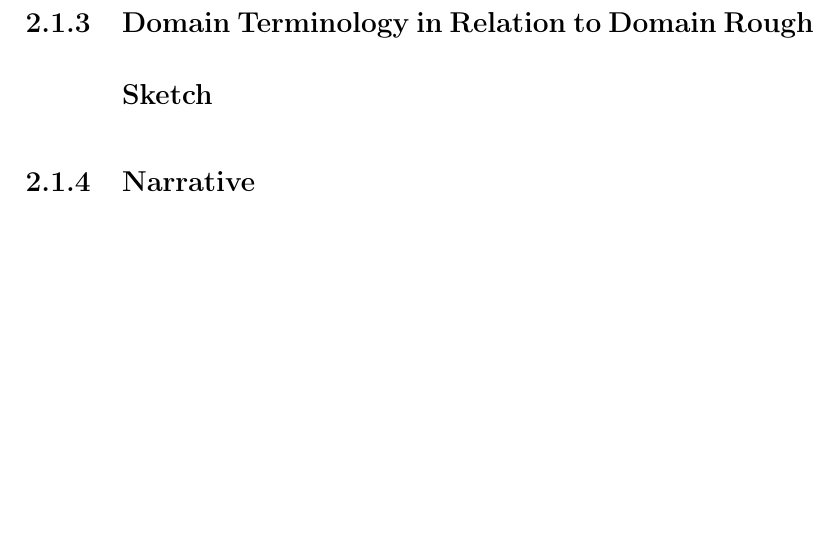
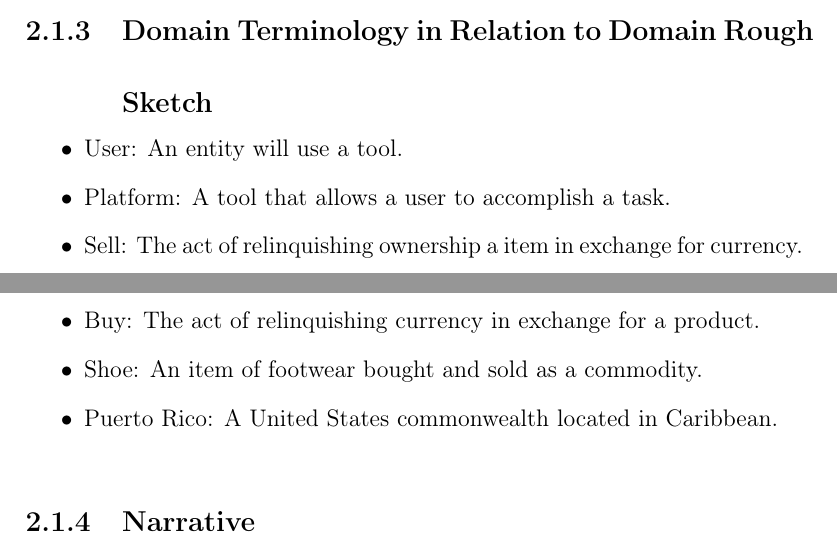
Before and after one commit to fabiomatos999/INSO-4101-Project, a LaTeX document (Proposal/Main-Document/main-document.tex, which reads Proposal/Descriptive-Part/descriptive-part.tex): part of page 11 of 14 before the commit and two parts of pages 10 and 11 of 14 after it, the two joined at a grey line, cut so that both start at the same text, the shorter picture padded with empty space. Compiled offline with pdfLaTeX.

Commit message:
Finished section 2.1.3

```diff
--- a/Proposal/Descriptive-Part/descriptive-part.tex
+++ b/Proposal/Descriptive-Part/descriptive-part.tex
@@ -14,6 +14,14 @@ Our application domain of interest is the \textbf{sneaker head} market domain. I
     \item Legitimate: An entity that is true to its classification.
 \end{itemize}
 \subsection{Domain Terminology in Relation to Domain Rough Sketch}
+\begin{itemize}
+  \item User: An entity will use a tool.
+  \item Platform: A tool that allows a user to accomplish a task.
+  \item Sell: The act of relinquishing ownership a item in exchange for currency.
+  \item Buy: The act of relinquishing currency in exchange for a product.
+  \item Shoe: An item of footwear bought and sold as a commodity.
+  \item Puerto Rico: A United States commonwealth located in Caribbean.
+\end{itemize}
 \subsection{Narrative}
 \subsection{Events, Actions, and Behaviors}
 \subsection{Function Signatures}
```
